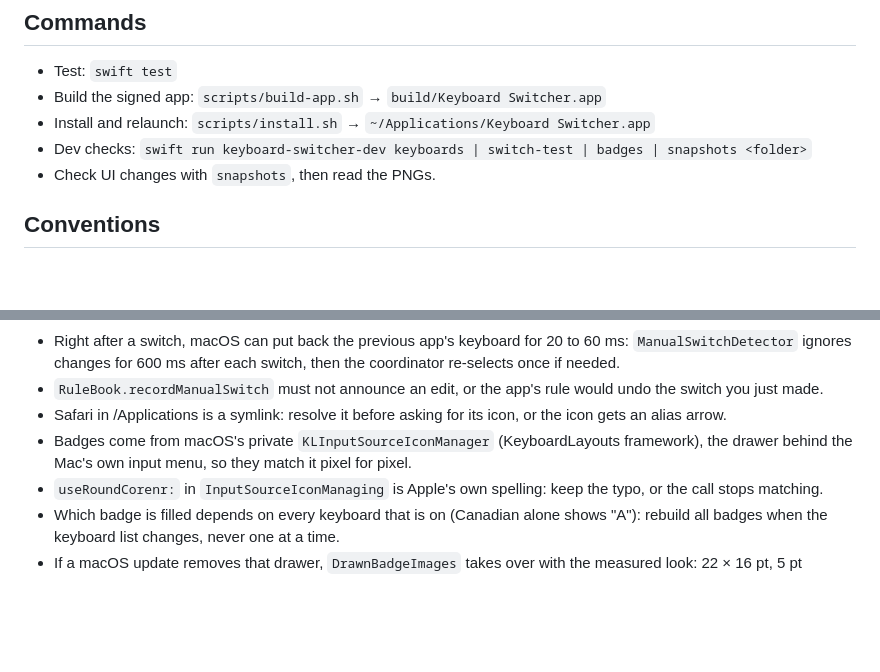
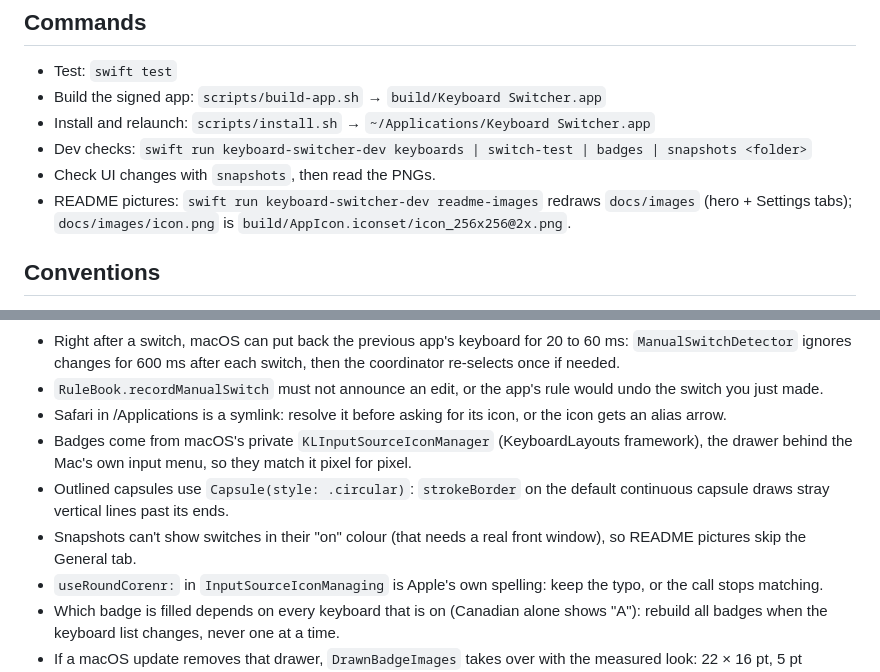
Before and after one commit to anthonysarkis/keyboard-switcher, a Markdown page: CLAUDE.md, 2 parts joined by grey strips. Rendered like a GitHub page; blank space fills up the shorter version.

```diff
--- a/CLAUDE.md
+++ b/CLAUDE.md
@@ -10,6 +10,7 @@
 - Install and relaunch: `scripts/install.sh` → `~/Applications/Keyboard Switcher.app`
 - Dev checks: `swift run keyboard-switcher-dev keyboards | switch-test | badges | snapshots <folder>`
 - Check UI changes with `snapshots`, then read the PNGs.
+- README pictures: `swift run keyboard-switcher-dev readme-images` redraws `docs/images` (hero + Settings tabs); `docs/images/icon.png` is `build/AppIcon.iconset/icon_256x256@2x.png`.
 
 ## Conventions
 
@@ -48,6 +49,8 @@
 - `RuleBook.recordManualSwitch` must not announce an edit, or the app's rule would undo the switch you just made.
 - Safari in /Applications is a symlink: resolve it before asking for its icon, or the icon gets an alias arrow.
 - Badges come from macOS's private `KLInputSourceIconManager` (KeyboardLayouts framework), the drawer behind the Mac's own input menu, so they match it pixel for pixel.
+- Outlined capsules use `Capsule(style: .circular)`: `strokeBorder` on the default continuous capsule draws stray vertical lines past its ends.
+- Snapshots can't show switches in their "on" colour (that needs a real front window), so README pictures skip the General tab.
 - `useRoundCorenr:` in `InputSourceIconManaging` is Apple's own spelling: keep the typo, or the call stops matching.
 - Which badge is filled depends on every keyboard that is on (Canadian alone shows "A"): rebuild all badges when the keyboard list changes, never one at a time.
 - If a macOS update removes that drawer, `DrawnBadgeImages` takes over with the measured look: 22 × 16 pt, 5 pt corners, SF semibold 11 pt, narrowed (wdth 65, opsz 16) when the letters don't fit.
```
Also changed, not shown: README.md (+84 -15 lines), docs/images/icon.png (added), docs/images/settings-apps.png (added), docs/images/settings-websites.png (added), 15 other files.
